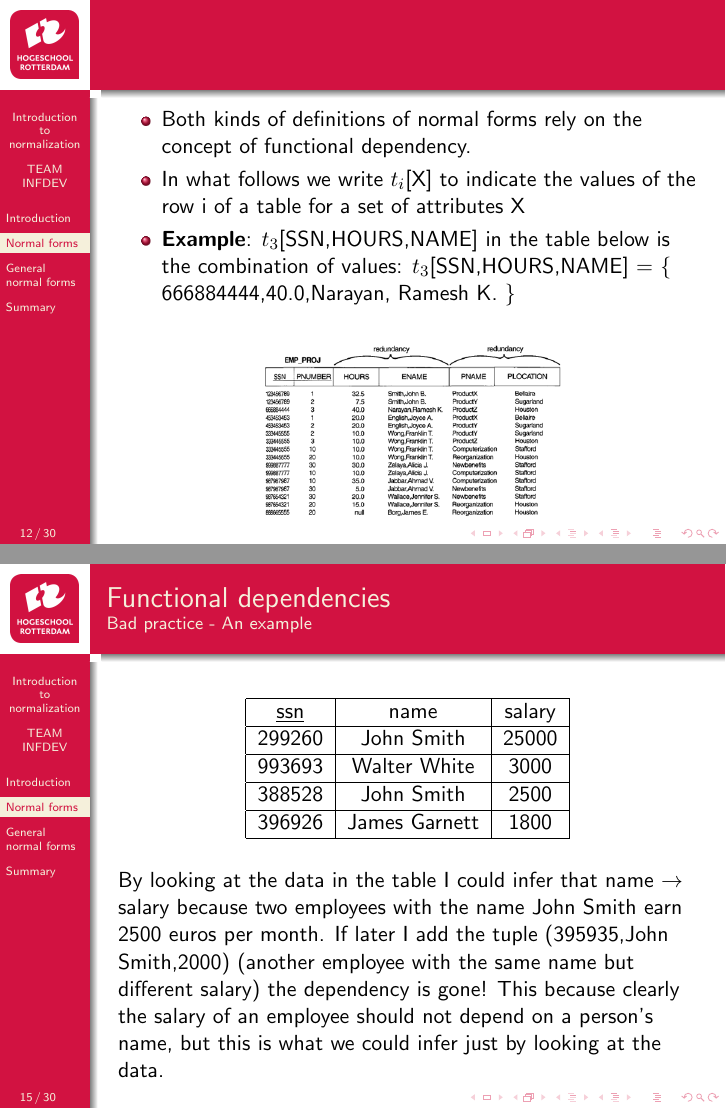
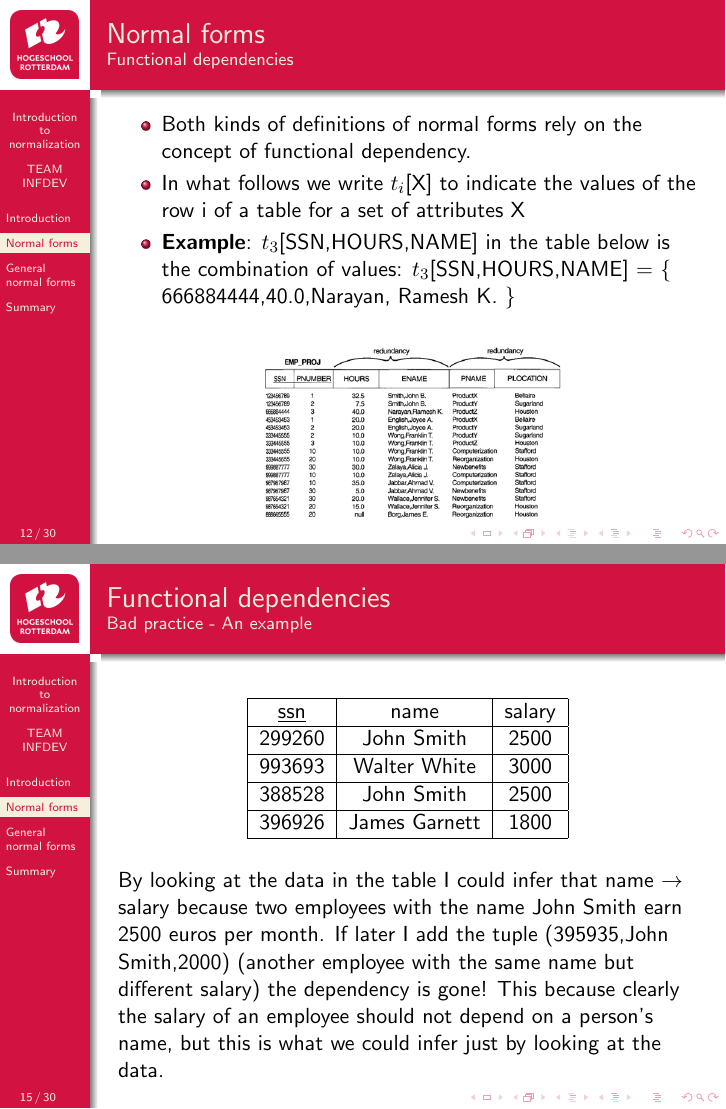
Before and after one commit to hogeschool/INFDEV026B, LaTeX slides (2016-2017/Lecture 1.tex): pages 12 and 15 of 31 before the commit and pages 12 and 16 of 32 after it, joined at a grey line. Compiled offline with pdfLaTeX.

Commit message:
Fixed assignment 2 and some mistakes in the normalization slides

```diff
--- a/2016-2017/Lecture1.tex
+++ b/2016-2017/Lecture 1.tex
@@ -144,7 +144,8 @@ showstringspaces=false}
 \end{frame}
 
 \begin{frame}
-
+	\frametitle{Normal forms}
+	\framesubtitle{Functional dependencies}
 	\begin{itemize}
 		\item Both kinds of definitions of normal forms rely on the concept of functional dependency.
 		\item In what follows we write \tuple{i}{X} to indicate the values of the row i of a table for a set of attributes X
@@ -194,7 +195,7 @@ showstringspaces=false}
 			\hline
 			\underline{ssn} & name & salary\\
 			\hline
-			299260 & John Smith & 25000 \\
+			299260 & John Smith & 2500 \\
 			\hline
 			993693 & Walter White & 3000 \\
 			\hline
@@ -205,6 +206,7 @@ showstringspaces=false}
 		\end{tabular}
 	\end{table}
 
+	\pause
 	By looking at the data in the table I could infer that \fdep{name}{salary} because two employees with the name John Smith earn 2500 euros per month.
 	If later I add the tuple (395935,John Smith,2000) (another employee with the same name but different salary) the dependency is gone!
 	This because clearly the salary of an employee should not depend on a person’s name, but this is what we could infer just by looking at the data.
```
Also changed, not shown: 2016-2017/assignment2.tex (+1 -1 lines), 4 other files.
